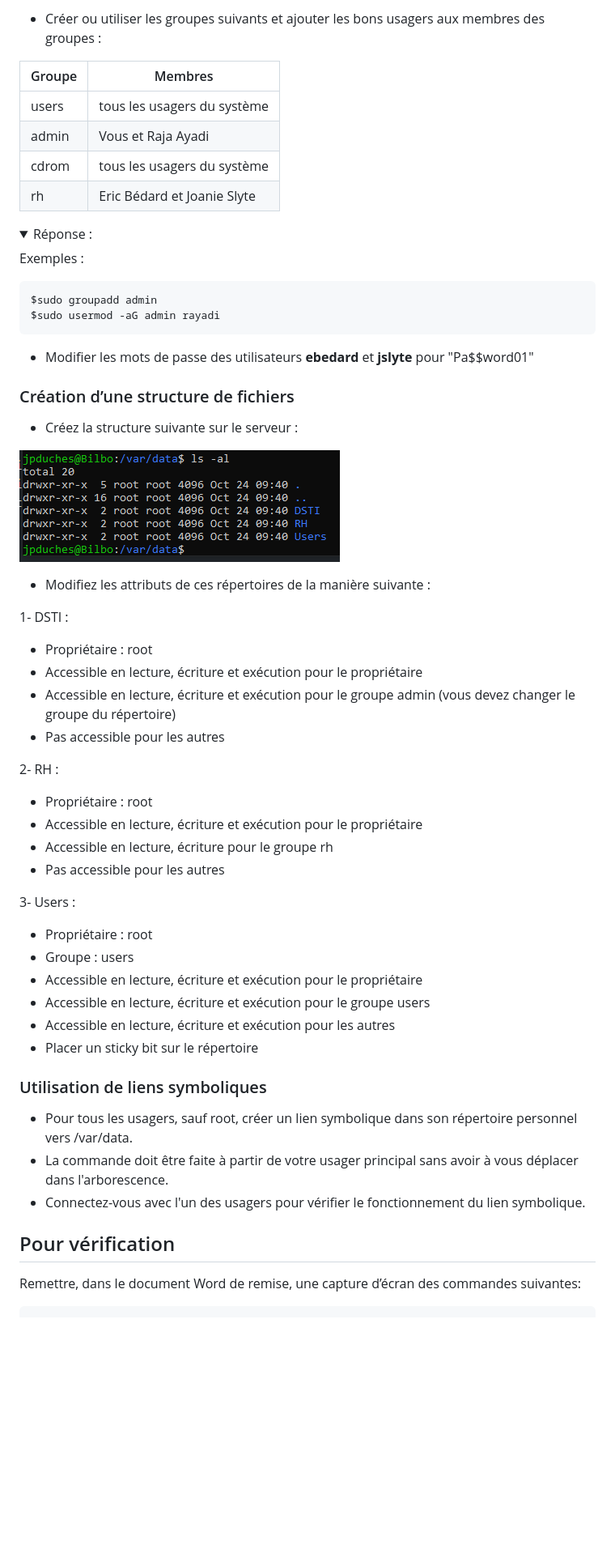
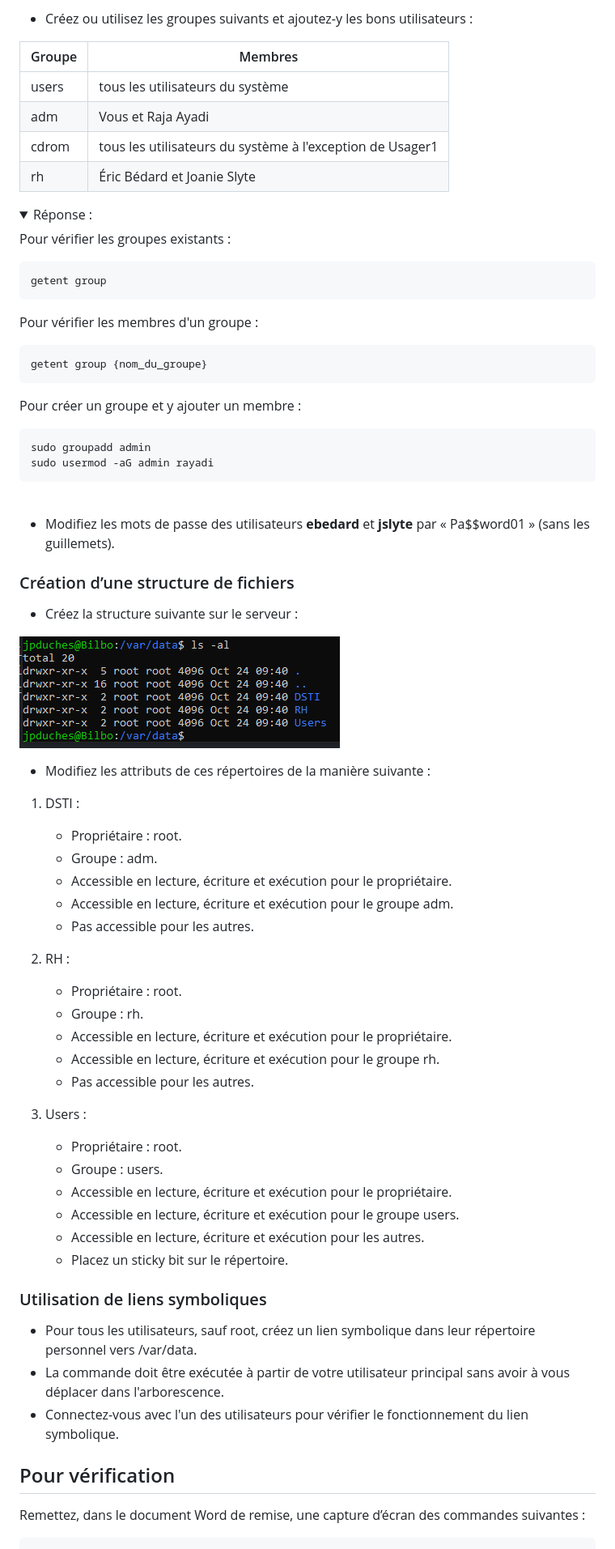
Before and after one commit to claude-roy/420-W45-SF_4377_H2027, a Markdown page: Exercices/Exercice05_AdminSysLinux.md, the part around one of its changes. Shown at 81% size. Drawn GitHub-style; folded sections open; blank space fills up the shorter version.

````diff
--- a/Exercices/Exercice05_AdminSysLinux.md
+++ b/Exercices/Exercice05_AdminSysLinux.md
@@ -78,26 +79,39 @@ $sudo adduser Usager1 --shell /sbin/nologin --add-extra-groups --allow-bad-names
 
-- Créer ou utiliser les groupes suivants et ajouter les bons usagers aux membres des groupes  :
+- Créez ou utilisez les groupes suivants et ajoutez-y les bons utilisateurs :
 
 |Groupe | Membres |
 |----------     | ----------    |
-| users | tous les usagers du système |
-| admin | Vous et Raja Ayadi |
-| cdrom | tous les usagers du système |
-| rh | Eric Bédard et Joanie Slyte |
+| users | tous les utilisateurs du système |
+| adm | Vous et Raja Ayadi |
+| cdrom | tous les utilisateurs du système à l'exception de Usager1 |
+| rh | Éric Bédard et Joanie Slyte |
 
 <details>
 <summary markdown="span">Réponse :</summary>
 
-Exemples :
+Pour vérifier les groupes existants :
 
 ```bash
-$sudo groupadd admin
-$sudo usermod -aG admin rayadi
+getent group
+```
+Pour vérifier les membres d'un groupe :
+
+```bash
+getent group {nom_du_groupe}
+```
+
+Pour créer un groupe et y ajouter un membre :
+
+```bash
+sudo groupadd admin
+sudo usermod -aG admin rayadi
 ```
 
 </details>
 
-- Modifier les mots de passe des utilisateurs **ebedard** et **jslyte** pour "Pa$$word01"
+<br>
+
+- Modifiez les mots de passe des utilisateurs **ebedard** et **jslyte** par « Pa$$word01 » (sans les guillemets).
 
 ### Création d’une structure de fichiers
 
@@ -107,37 +121,39 @@ $sudo usermod -aG admin rayadi
 
 - Modifiez les attributs de ces répertoires de la manière suivante :
 
-1- DSTI :
+1. DSTI :
 
-   - Propriétaire : root
-   - Accessible en lecture, écriture et exécution pour le propriétaire
-   - Accessible en lecture, écriture et exécution pour le groupe admin (vous devez changer le groupe du répertoire)
-   - Pas accessible pour les autres
+   - Propriétaire : root.
+   - Groupe : adm.
+   - Accessible en lecture, écriture et exécution pour le propriétaire.
+   - Accessible en lecture, écriture et exécution pour le groupe adm.
+   - Pas accessible pour les autres.
 
-2- RH :
+2. RH :
 
-   - Propriétaire : root
-   - Accessible en lecture, écriture et exécution pour le propriétaire
-   - Accessible en lecture, écriture  pour le groupe rh
-   - Pas accessible pour les autres
+   - Propriétaire : root.
+   - Groupe : rh.
+   - Accessible en lecture, écriture et exécution pour le propriétaire.
+   - Accessible en lecture, écriture et exécution pour le groupe rh.
+   - Pas accessible pour les autres.
 
-3- Users :
+3. Users :
 
-   - Propriétaire : root
-   - Groupe : users
-   - Accessible en lecture, écriture et exécution pour le propriétaire
-   - Accessible en lecture, écriture et exécution pour le groupe users
-   - Accessible en lecture, écriture et exécution pour les autres
-   - Placer un sticky bit sur le répertoire
+   - Propriétaire : root.
+   - Groupe : users.
+   - Accessible en lecture, écriture et exécution pour le propriétaire.
+   - Accessible en lecture, écriture et exécution pour le groupe users.
+   - Accessible en lecture, écriture et exécution pour les autres.
+   - Placez un sticky bit sur le répertoire.
 
 ### Utilisation de liens symboliques
 
-- Pour tous les usagers, sauf root, créer un lien symbolique dans son répertoire personnel vers /var/data.
-- La commande doit être faite à partir de votre usager principal sans avoir à vous déplacer dans l'arborescence.
-- Connectez-vous avec l'un des usagers pour vérifier le fonctionnement du lien symbolique.
+- Pour tous les utilisateurs, sauf root, créez un lien symbolique dans leur répertoire personnel vers /var/data.
+- La commande doit être exécutée à partir de votre utilisateur principal sans avoir à vous déplacer dans l'arborescence.
+- Connectez-vous avec l'un des utilisateurs pour vérifier le fonctionnement du lien symbolique.
 
 ## Pour vérification
-Remettre, dans le document Word de remise, une capture d’écran des commandes suivantes:
+Remettez, dans le document Word de remise, une capture d’écran des commandes suivantes :
 
 ```bash
 tail -n 4 /etc/passwd
````
Also changed, not shown: other parts of Exercices/Exercice05_AdminSysLinux.md (+166 -140 lines), Exercices/Exercice04_PriseEnMainSrv.md (+4 -0 lines), images/exer5Remise1.png (added), images/exer5Remise2.png (added).
